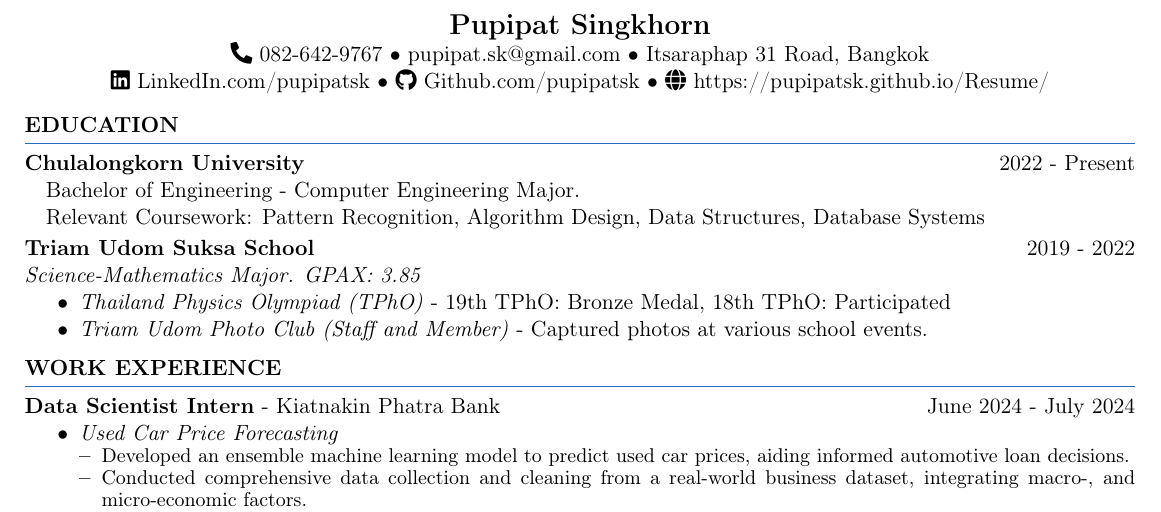
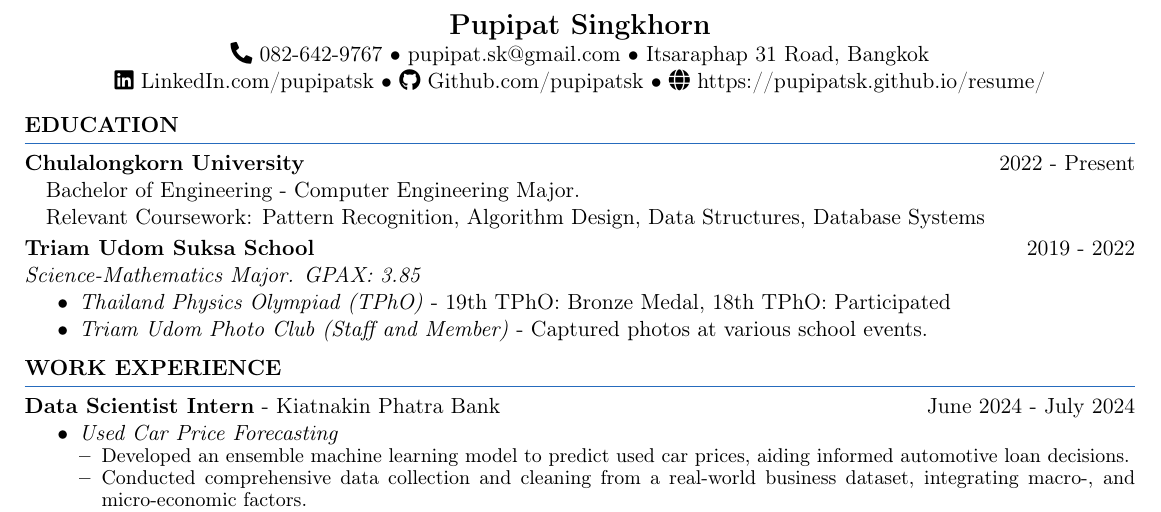
Before and after one commit to pupipatsk/Resume, a LaTeX document (main.tex): part of the page, cut so that both start at the same text. Compiled offline with pdfLaTeX.

Commit message:
update url

```diff
--- a/main.tex
+++ b/main.tex
@@ -24,7 +24,7 @@
     \\
     \href{www.linkedin.com/in/pupipatsk}{\faLinkedin\ LinkedIn.com/pupipatsk}
     \textbullet\ \href{https://github.com/pupipatsk}{\faGithub\ Github.com/pupipatsk}
-    \textbullet\ \href{https://pupipatsk.github.io/Resume/}{\faGlobe\ https://pupipatsk.github.io/Resume/}
+    \textbullet\ \href{https://pupipatsk.github.io/resume/}{\faGlobe\ https://pupipatsk.github.io/resume/}
 \end{center}
 % -------------------------------------------------- Education --- %
 \textbf{EDUCATION}
```
Also changed, not shown: main.pdf.
